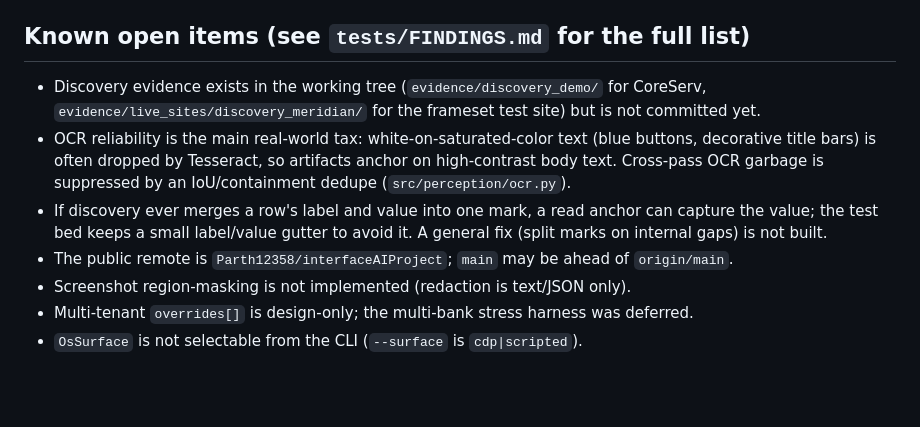
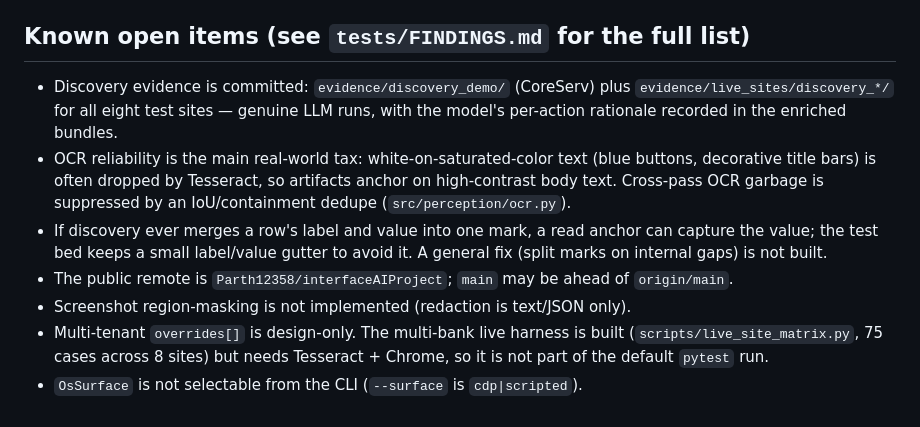
Before and after one commit to Parth12358/interfaceAIProject, a Markdown page: AGENTS.md, the part around the change. GitHub-like rendering; blank space fills up the shorter version.

Commit message:
updated md files

```diff
--- a/AGENTS.md
+++ b/AGENTS.md
@@ -165,8 +165,9 @@ it is a graded deliverable.
 
 ## Known open items (see `tests/FINDINGS.md` for the full list)
 
-- Discovery evidence exists in the working tree (`evidence/discovery_demo/` for CoreServ,
-  `evidence/live_sites/discovery_meridian/` for the frameset test site) but is not committed yet.
+- Discovery evidence is committed: `evidence/discovery_demo/` (CoreServ) plus
+  `evidence/live_sites/discovery_*/` for all eight test sites — genuine LLM runs, with the model's
+  per-action rationale recorded in the enriched bundles.
 - OCR reliability is the main real-world tax: white-on-saturated-color text (blue buttons,
   decorative title bars) is often dropped by Tesseract, so artifacts anchor on high-contrast body
   text. Cross-pass OCR garbage is suppressed by an IoU/containment dedupe (`src/perception/ocr.py`).
@@ -175,5 +176,7 @@ it is a graded deliverable.
   internal gaps) is not built.
 - The public remote is `Parth12358/interfaceAIProject`; `main` may be ahead of `origin/main`.
 - Screenshot region-masking is not implemented (redaction is text/JSON only).
-- Multi-tenant `overrides[]` is design-only; the multi-bank stress harness was deferred.
+- Multi-tenant `overrides[]` is design-only. The multi-bank live harness is built
+  (`scripts/live_site_matrix.py`, 75 cases across 8 sites) but needs Tesseract + Chrome, so it is not
+  part of the default `pytest` run.
 - `OsSurface` is not selectable from the CLI (`--surface` is `cdp|scripted`).
```
Also changed, not shown: README.md (+1 -1 lines).
